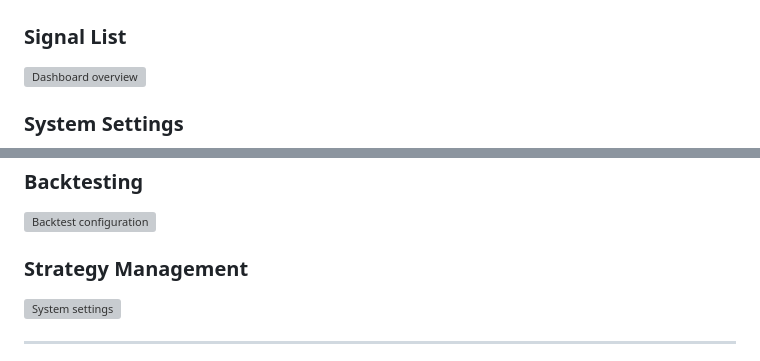
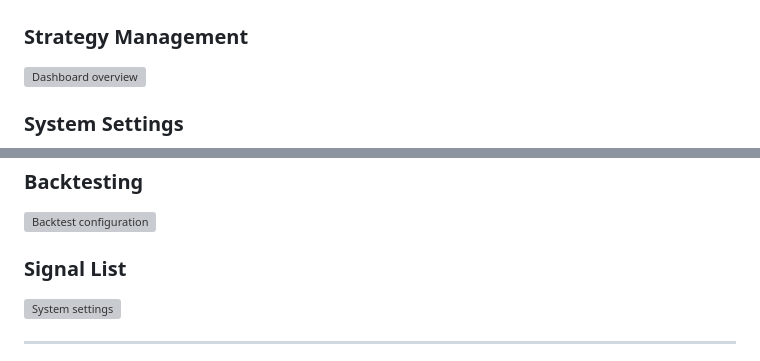
Before and after one commit to DruidSpirit/crypto-trading, a Markdown page: README.md, 2 parts joined by grey strips. GitHub-like rendering; grey boxes are pictures that could not be loaded.

Commit message:
Swap sections for Strategy Management and Signal List

```diff
--- a/README.md
+++ b/README.md
@@ -29,7 +29,7 @@
 
 ![Signal list and filters](docs/images/signal-list.png)
 
-### Signal List
+### Strategy Management
 
 ![Dashboard overview](docs/images/dashboard.png)
 
@@ -41,7 +41,7 @@
 
 ![Backtest configuration](docs/images/backtest.png)
 
-### Strategy Management
+### Signal List
 
 ![System settings](docs/images/settings.png)
 
```
